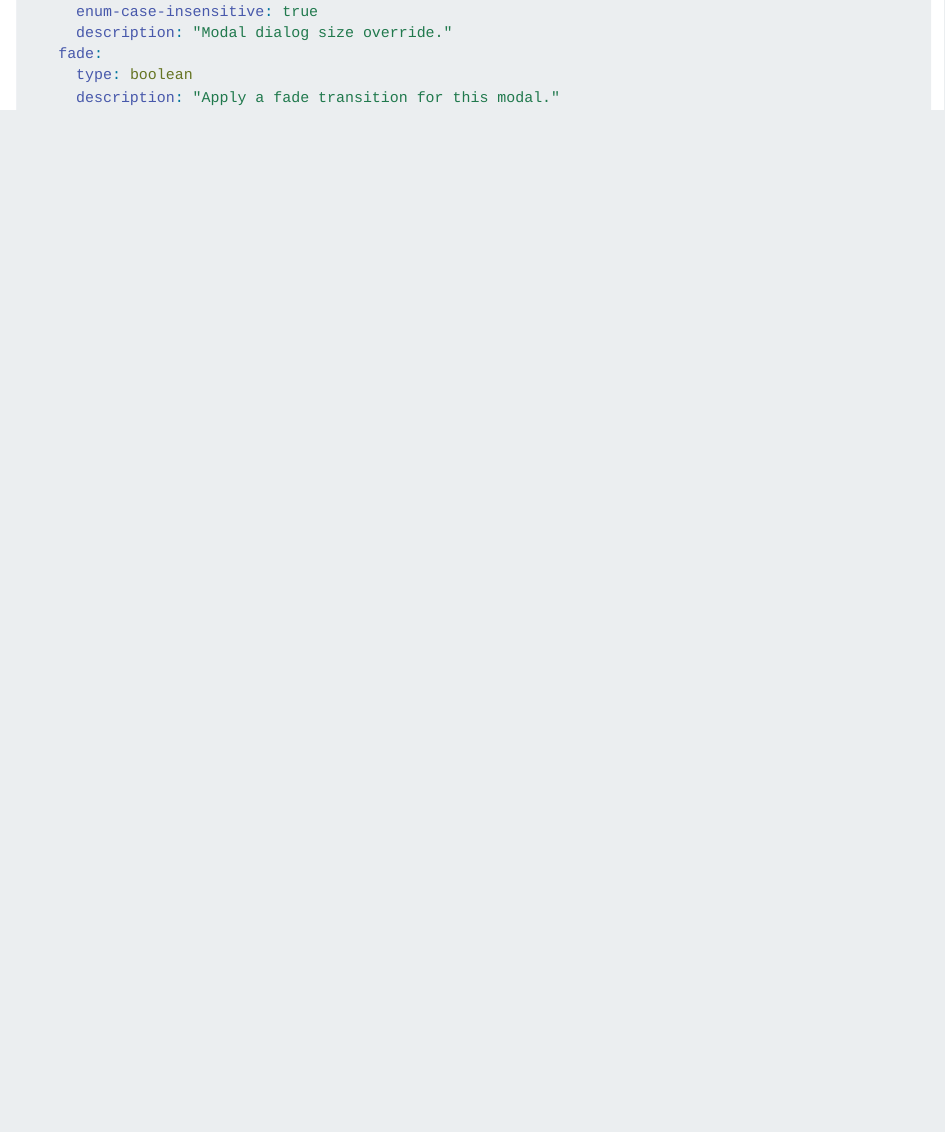
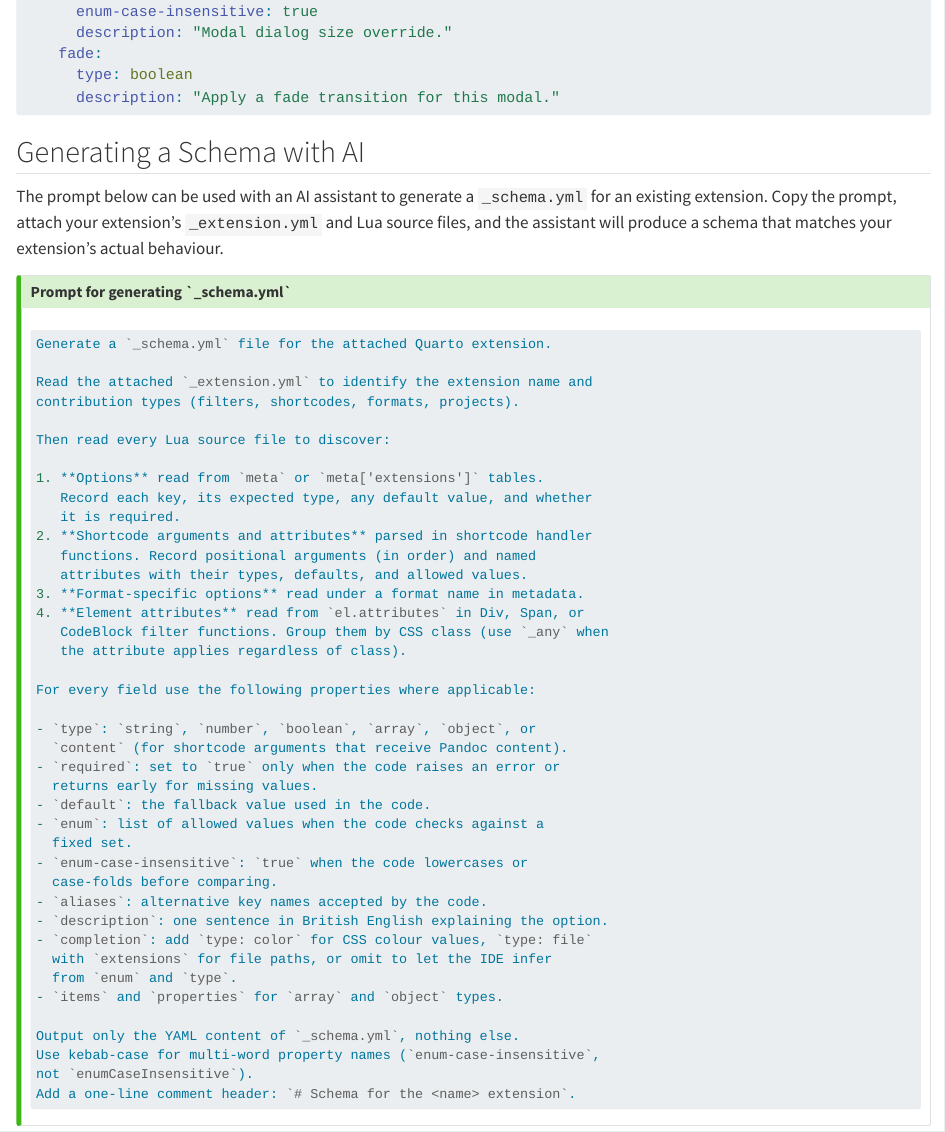
Before and after one commit to mcanouil/quarto-wizard, a Quarto document (docs/reference/schema-specification.qmd): the page in a window 1100 px wide, from 9510 px down. Rendered offline with R 4.5, knitr and Pandoc in place of Quarto, with nearby package versions.

Commit message:
docs: add AI prompt for generating _schema.yml from extension source

````diff
--- a/docs/reference/schema-specification.qmd
+++ b/docs/reference/schema-specification.qmd
@@ -458,3 +458,55 @@ element-attributes:
       type: boolean
       description: "Apply a fade transition for this modal."
 ```
+
+## Generating a Schema with AI
+
+The prompt below can be used with an AI assistant to generate a `_schema.yml` for an existing extension.
+Copy the prompt, attach your extension's `_extension.yml` and Lua source files, and the assistant will produce a schema that matches your extension's actual behaviour.
+
+:::: {.callout-tip collapse="true" title="Prompt for generating `_schema.yml`"}
+
+```markdown
+Generate a `_schema.yml` file for the attached Quarto extension.
+
+Read the attached `_extension.yml` to identify the extension name and
+contribution types (filters, shortcodes, formats, projects).
+
+Then read every Lua source file to discover:
+
+1. **Options** read from `meta` or `meta['extensions']` tables.
+   Record each key, its expected type, any default value, and whether
+   it is required.
+2. **Shortcode arguments and attributes** parsed in shortcode handler
+   functions. Record positional arguments (in order) and named
+   attributes with their types, defaults, and allowed values.
+3. **Format-specific options** read under a format name in metadata.
+4. **Element attributes** read from `el.attributes` in Div, Span, or
+   CodeBlock filter functions. Group them by CSS class (use `_any` when
+   the attribute applies regardless of class).
+
+For every field use the following properties where applicable:
+
+- `type`: `string`, `number`, `boolean`, `array`, `object`, or
+  `content` (for shortcode arguments that receive Pandoc content).
+- `required`: set to `true` only when the code raises an error or
+  returns early for missing values.
+- `default`: the fallback value used in the code.
+- `enum`: list of allowed values when the code checks against a
+  fixed set.
+- `enum-case-insensitive`: `true` when the code lowercases or
+  case-folds before comparing.
+- `aliases`: alternative key names accepted by the code.
+- `description`: one sentence in British English explaining the option.
+- `completion`: add `type: color` for CSS colour values, `type: file`
+  with `extensions` for file paths, or omit to let the IDE infer
+  from `enum` and `type`.
+- `items` and `properties` for `array` and `object` types.
+
+Output only the YAML content of `_schema.yml`, nothing else.
+Use kebab-case for multi-word property names (`enum-case-insensitive`,
+not `enumCaseInsensitive`).
+Add a one-line comment header: `# Schema for the <name> extension`.
+```
+
+::::
````
